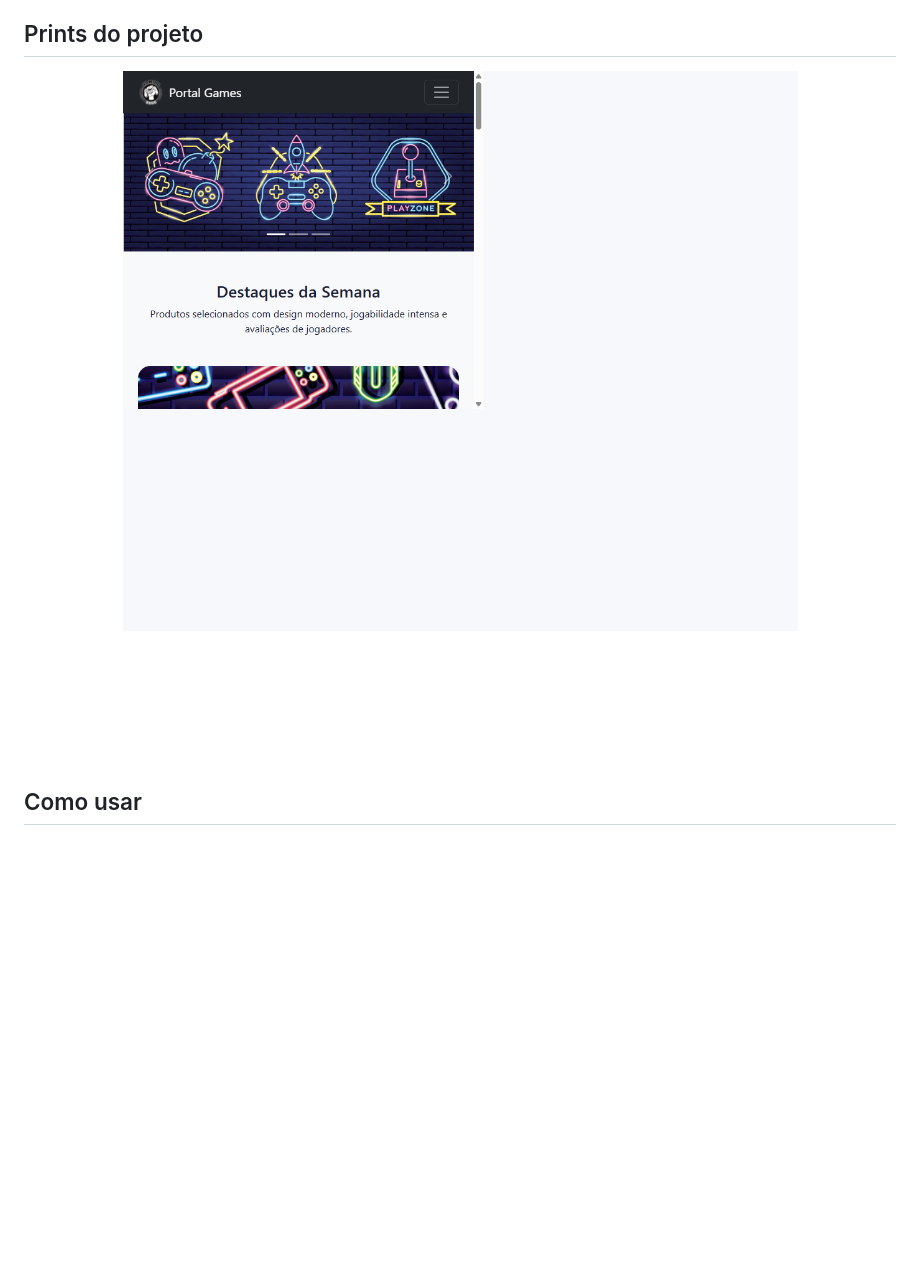
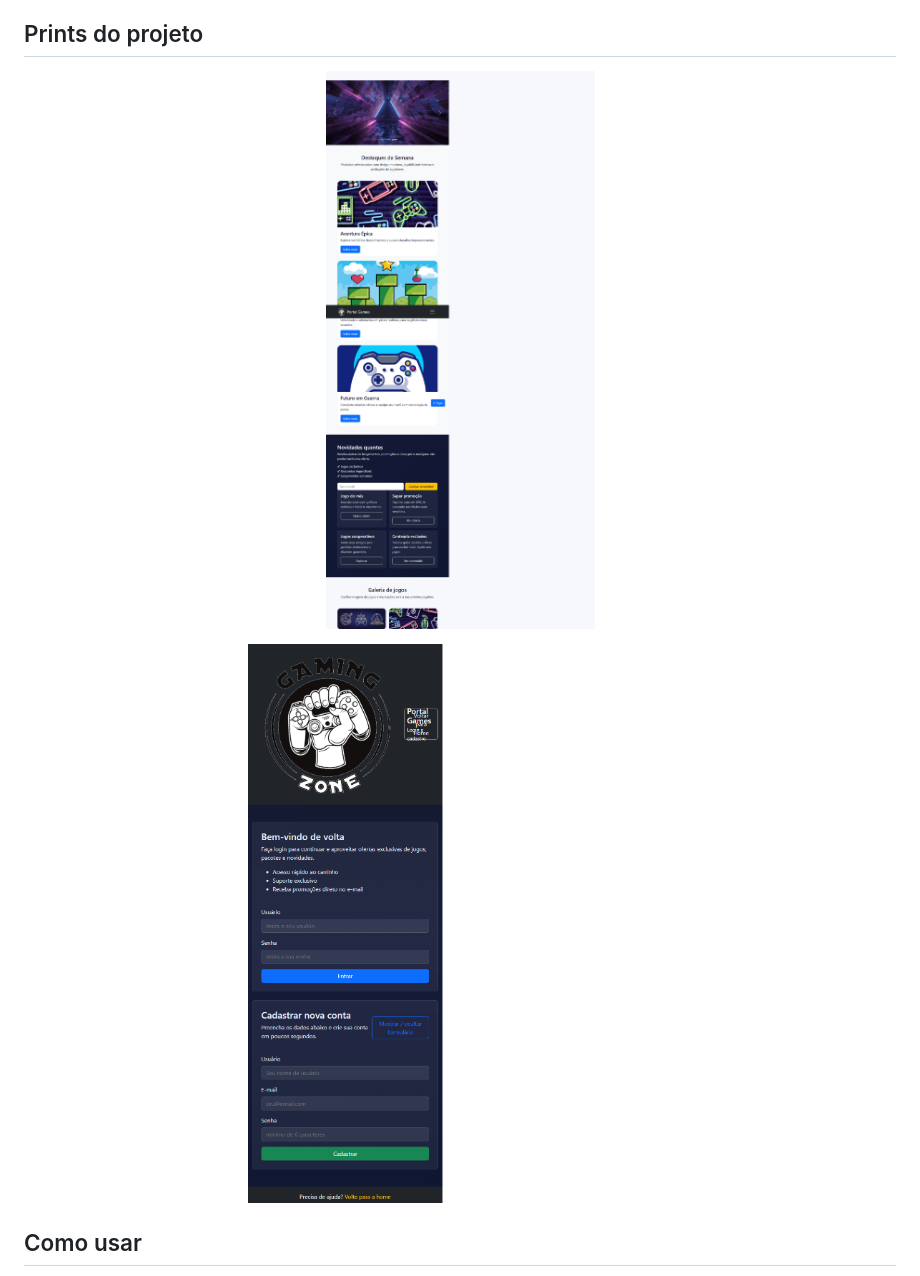
Before and after one commit to Carlos-niell/Site-Games-Senai-, a Markdown page: README.md, the part around the change. GitHub-like rendering; pictures changed too: print-home-clean.png (deleted), print-home-full.png (added), print-login-clean.png (deleted); blank space fills up the shorter version.

Commit message:
Atualiza README com prints completos da home e login

```diff
--- a/README.md
+++ b/README.md
@@ -32,11 +32,11 @@ Projeto de portfólio com página inicial e login, desenvolvido para o curso Sen
 ## Prints do projeto
 
 <p align="center">
-  <img src="print-home-clean.png" alt="Home funcionando" width="700" />
+  <img src="print-home-full.png" alt="Home funcionando" width="900" />
 </p>
 
 <p align="center">
-  <img src="print-login-clean.png" alt="Login funcionando" width="700" />
+  <img src="print-login-full.png" alt="Login funcionando" width="900" />
 </p>
 
 ## Como usar
```
